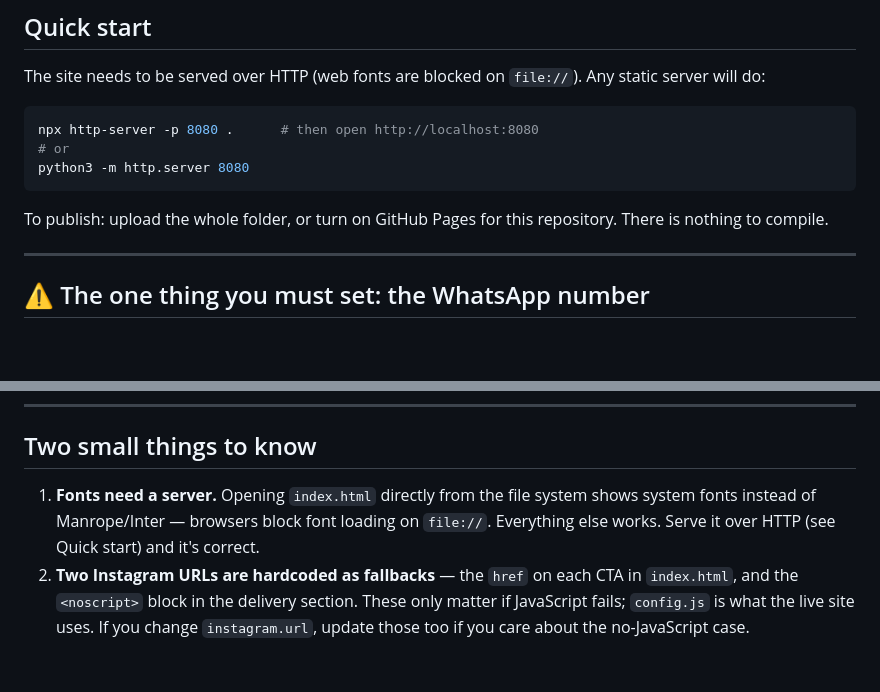
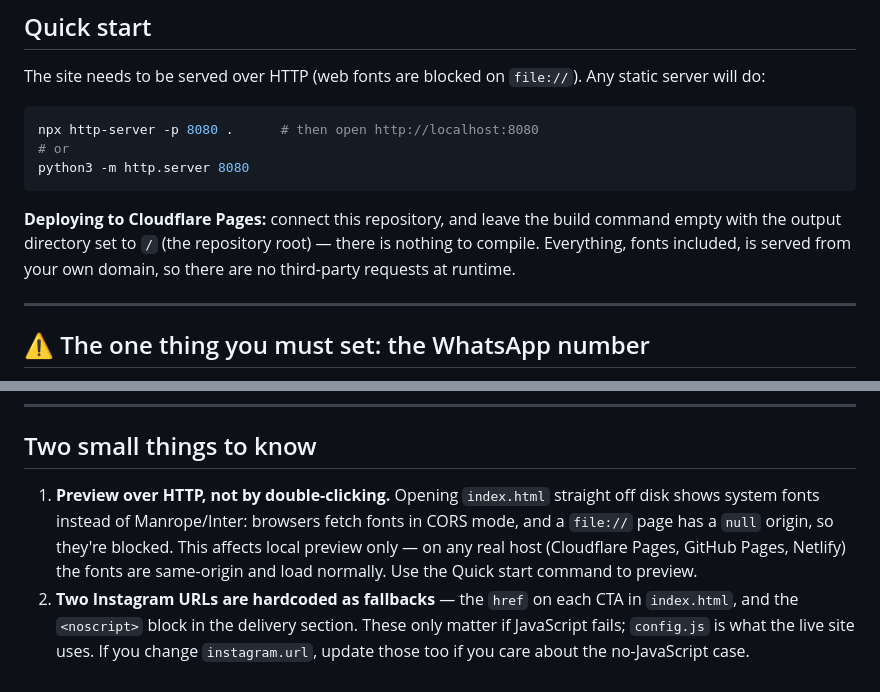
Before and after one commit to NanaBoison-AI/coastcane, a Markdown page: SITE.md, 2 parts joined by grey strips. Drawn GitHub-style; blank space fills up the shorter version.

Commit message:
Clarify that the font caveat is local-preview only, add Cloudflare Pages deploy note
Fonts are fetched in CORS mode, so a file:// page (null origin) blocks
them. That is a local-preview limitation, not a hosting one: on any HTTP
host the fonts are same-origin and load normally. Documents the
Cloudflare Pages settings (no build command, output directory /).

Co-Authored-By: Claude Opus 5 <noreply@anthropic.com>
Claude-Session: https://claude.ai/code/session_01QohTPRp1pya9JgETn8y7JW

````diff
--- a/SITE.md
+++ b/SITE.md
@@ -18,8 +18,10 @@ npx http-server -p 8080 .      # then open http://localhost:8080
 python3 -m http.server 8080
 ```
 
-To publish: upload the whole folder, or turn on GitHub Pages for this
-repository. There is nothing to compile.
+**Deploying to Cloudflare Pages:** connect this repository, and leave the
+build command empty with the output directory set to `/` (the repository
+root) — there is nothing to compile. Everything, fonts included, is served
+from your own domain, so there are no third-party requests at runtime.
 
 ---
 
@@ -180,10 +182,12 @@ components, so there is a single place to edit it.
 
 ## Two small things to know
 
-1. **Fonts need a server.** Opening `index.html` directly from the file
-   system shows system fonts instead of Manrope/Inter — browsers block font
-   loading on `file://`. Everything else works. Serve it over HTTP (see
-   Quick start) and it's correct.
+1. **Preview over HTTP, not by double-clicking.** Opening `index.html`
+   straight off disk shows system fonts instead of Manrope/Inter: browsers
+   fetch fonts in CORS mode, and a `file://` page has a `null` origin, so
+   they're blocked. This affects local preview only — on any real host
+   (Cloudflare Pages, GitHub Pages, Netlify) the fonts are same-origin and
+   load normally. Use the Quick start command to preview.
 2. **Two Instagram URLs are hardcoded as fallbacks** — the `href` on each
    CTA in `index.html`, and the `<noscript>` block in the delivery section.
    These only matter if JavaScript fails; `config.js` is what the live site
````
